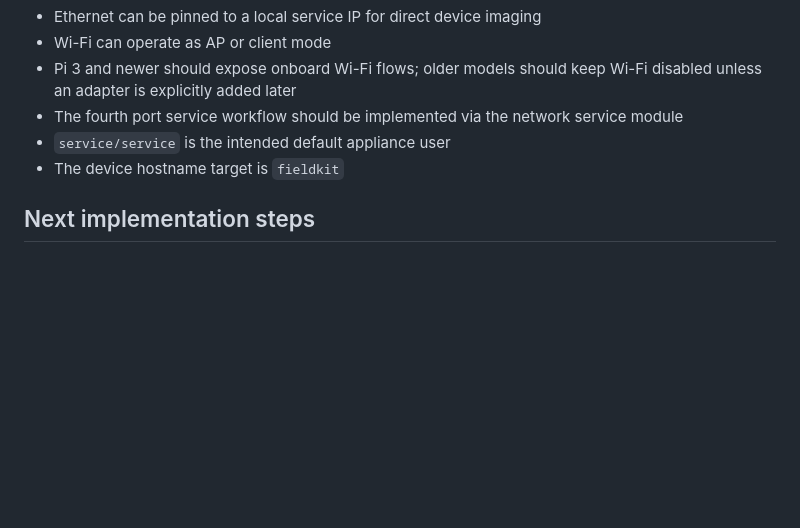
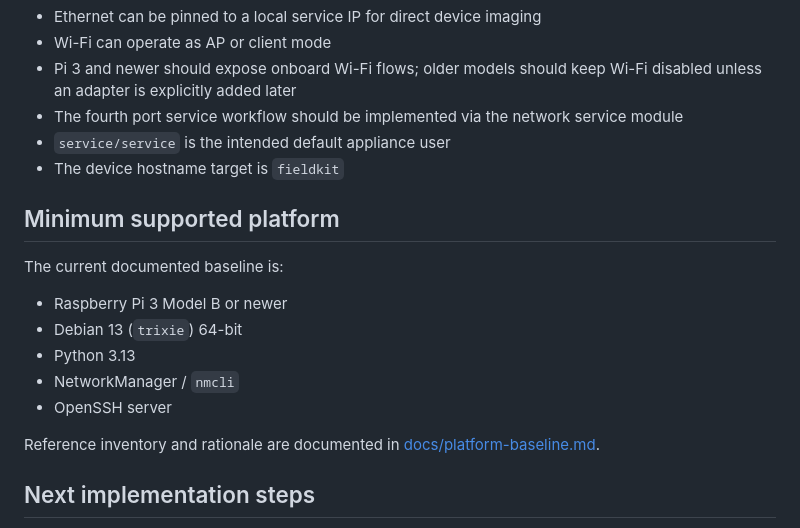
Before and after one commit to infragilis/fieldkitV2, a Markdown page: README.md, the part around the change. Rendered like a GitHub page; blank space fills up the shorter version.

Commit message:
Document Raspberry Pi baseline

```diff
--- a/README.md
+++ b/README.md
@@ -65,6 +65,18 @@ The app exposes serial console WebSocket endpoints at `/api/serial/ws/0` and `/a
 - `service/service` is the intended default appliance user
 - The device hostname target is `fieldkit`
 
+## Minimum supported platform
+
+The current documented baseline is:
+
+- Raspberry Pi 3 Model B or newer
+- Debian 13 (`trixie`) 64-bit
+- Python 3.13
+- NetworkManager / `nmcli`
+- OpenSSH server
+
+Reference inventory and rationale are documented in [docs/platform-baseline.md](/opt/fieldkit/docs/platform-baseline.md:1).
+
 ## Next implementation steps
 
 1. Wire network service actions to NetworkManager or systemd-networkd on the Pi.
```
Also changed, not shown: docs/platform-baseline.md (added, +65 -0 lines).
